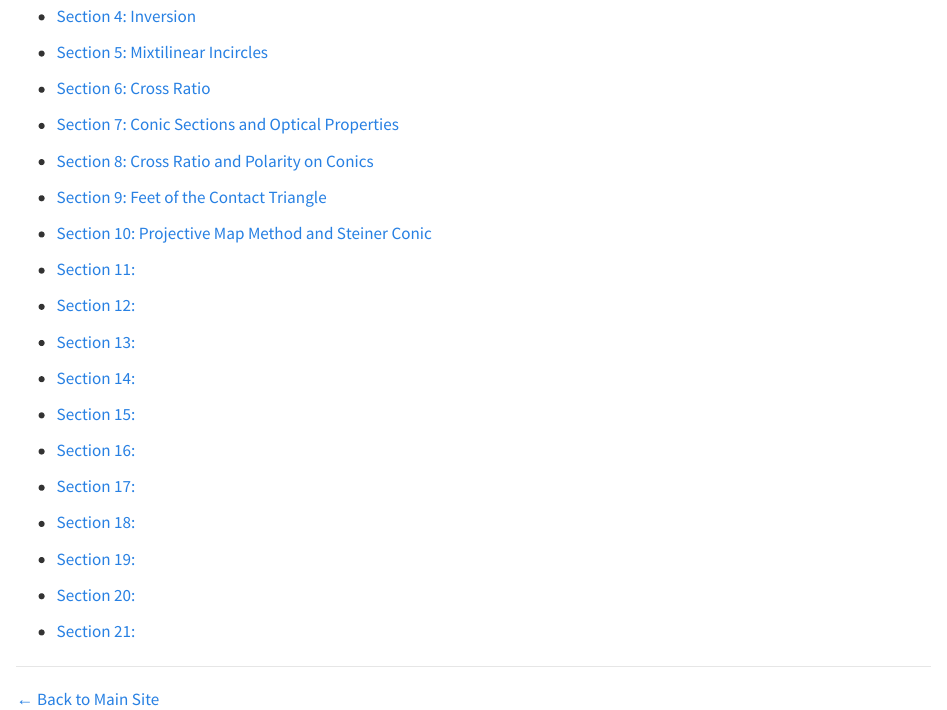
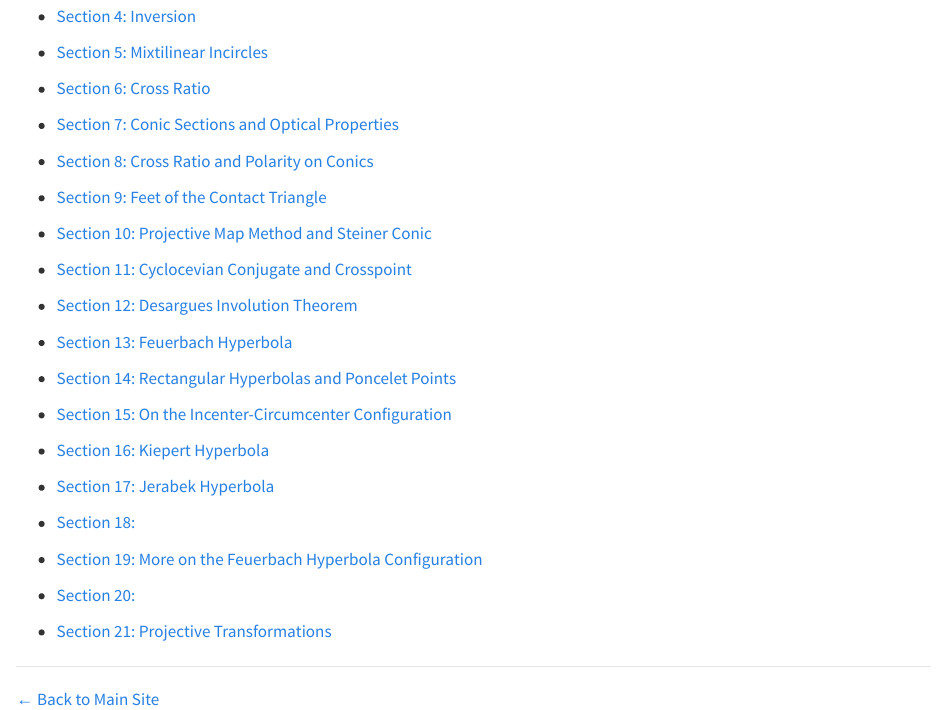
Before and after one commit to ckliao914/Plane-Geometry, a Quarto document (NoteEn/index.qmd): the page in a window 1100 px wide, from 260 px down. Rendered offline with R 4.5, knitr and Pandoc in place of Quarto, with nearby package versions.

Commit message:
Update index.qmd

```diff
--- a/NoteEn/index.qmd
+++ b/NoteEn/index.qmd
@@ -22,27 +22,27 @@ This is a note I wrote several years ago. I was trying to introduce pencils of c
 
 * [Section 10: Projective Map Method and Steiner Conic](Sec10.html)
 
-* [Section 11: ](Sec11.html)
+* [Section 11: Cyclocevian Conjugate and Crosspoint](Sec11.html)
 
-* [Section 12: ](Sec12.html)
+* [Section 12: Desargues Involution Theorem](Sec12.html)
 
-* [Section 13: ](Sec13.html)
+* [Section 13: Feuerbach Hyperbola](Sec13.html)
 
-* [Section 14: ](Sec14.html)
+* [Section 14: Rectangular Hyperbolas and Poncelet Points](Sec14.html)
 
-* [Section 15: ](Sec15.html)
+* [Section 15: On the Incenter-Circumcenter Configuration](Sec15.html)
 
-* [Section 16: ](Sec16.html)
+* [Section 16: Kiepert Hyperbola](Sec16.html)
 
-* [Section 17: ](Sec17.html)
+* [Section 17: Jerabek Hyperbola](Sec17.html)
 
 * [Section 18: ](Sec18.html)
 
-* [Section 19: ](Sec19.html)
+* [Section 19: More on the Feuerbach Hyperbola Configuration](Sec19.html)
 
 * [Section 20: ](Sec20.html)
 
-* [Section 21: ](Sec21.html)
+* [Section 21: Projective Transformations](Sec21.html)
 
 ---
 [← Back to Main Site](../index.html)
```
